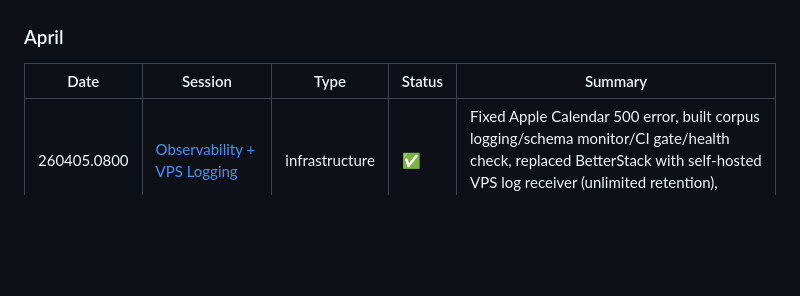
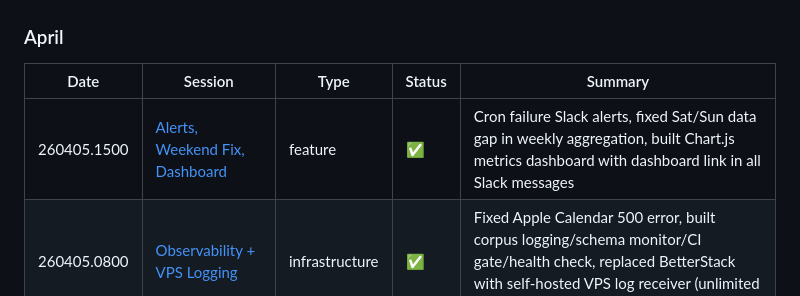
Before and after one commit to dancumberland/add-to-calendar, a Markdown page: .claude/INDEX.md, the part around the change. GitHub-like rendering; blank space fills up the shorter version.

```diff
--- a/.claude/INDEX.md
+++ b/.claude/INDEX.md
@@ -8,6 +8,7 @@ Quick overview of all development sessions with brief summaries and status indic
 
 | Date | Session | Type | Status | Summary |
 |------|---------|------|--------|---------|
+| 260405.1500 | [Alerts, Weekend Fix, Dashboard](./sessions/260405.1500-alerts-weekend-fix-dashboard.md) | feature | ✅ | Cron failure Slack alerts, fixed Sat/Sun data gap in weekly aggregation, built Chart.js metrics dashboard with dashboard link in all Slack messages |
 | 260405.0800 | [Observability + VPS Logging](./sessions/260405.0800-observability-vps-logging.md) | infrastructure | ✅ | Fixed Apple Calendar 500 error, built corpus logging/schema monitor/CI gate/health check, replaced BetterStack with self-hosted VPS log receiver (unlimited retention), closed BetterStack account |
 
 ### March
```
Also changed, not shown: .claude/sessions/260405.1500-alerts-weekend-fix-dashboard.md (added, +92 -0 lines), docs/PROJECT_BACKLOG.md (+9 -53 lines).
